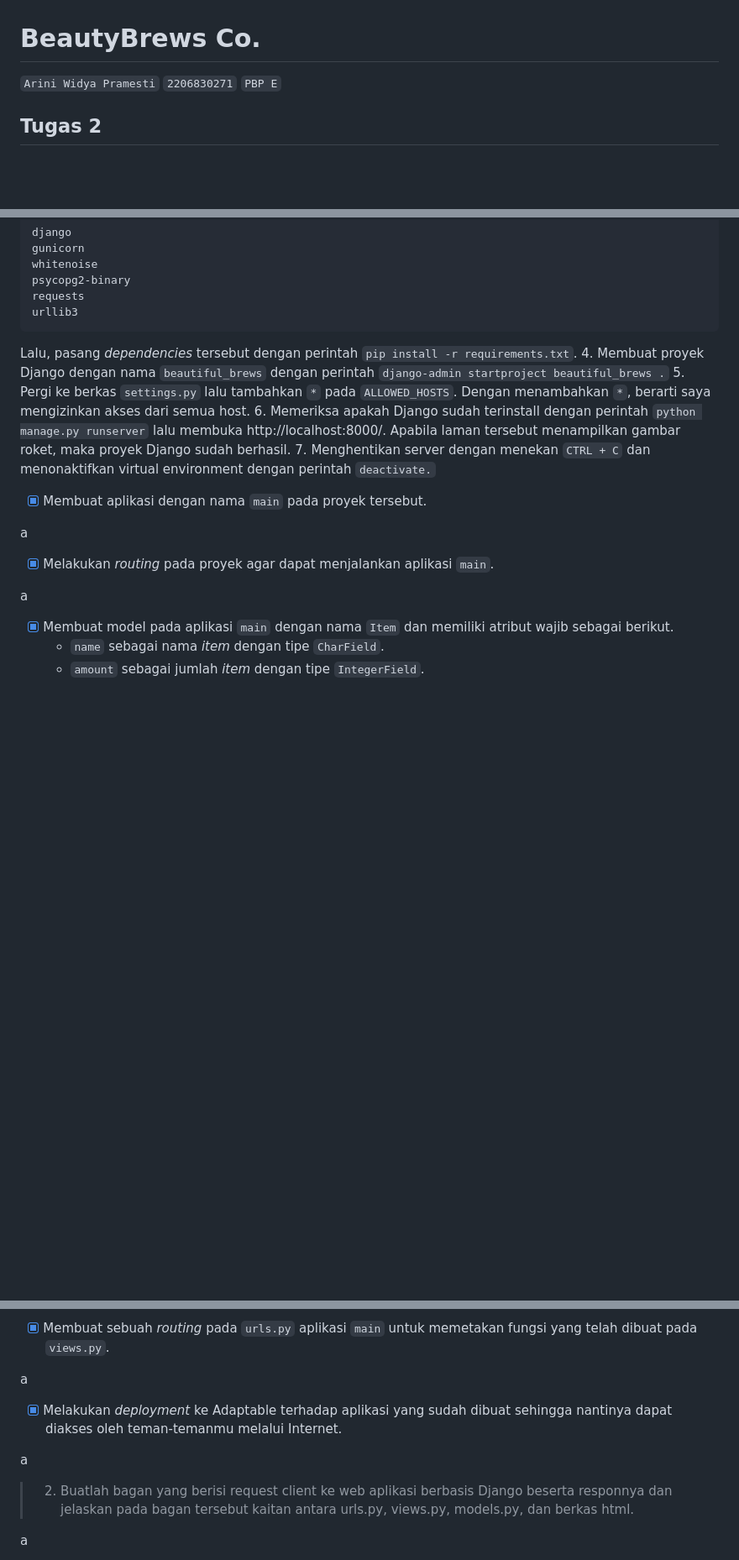
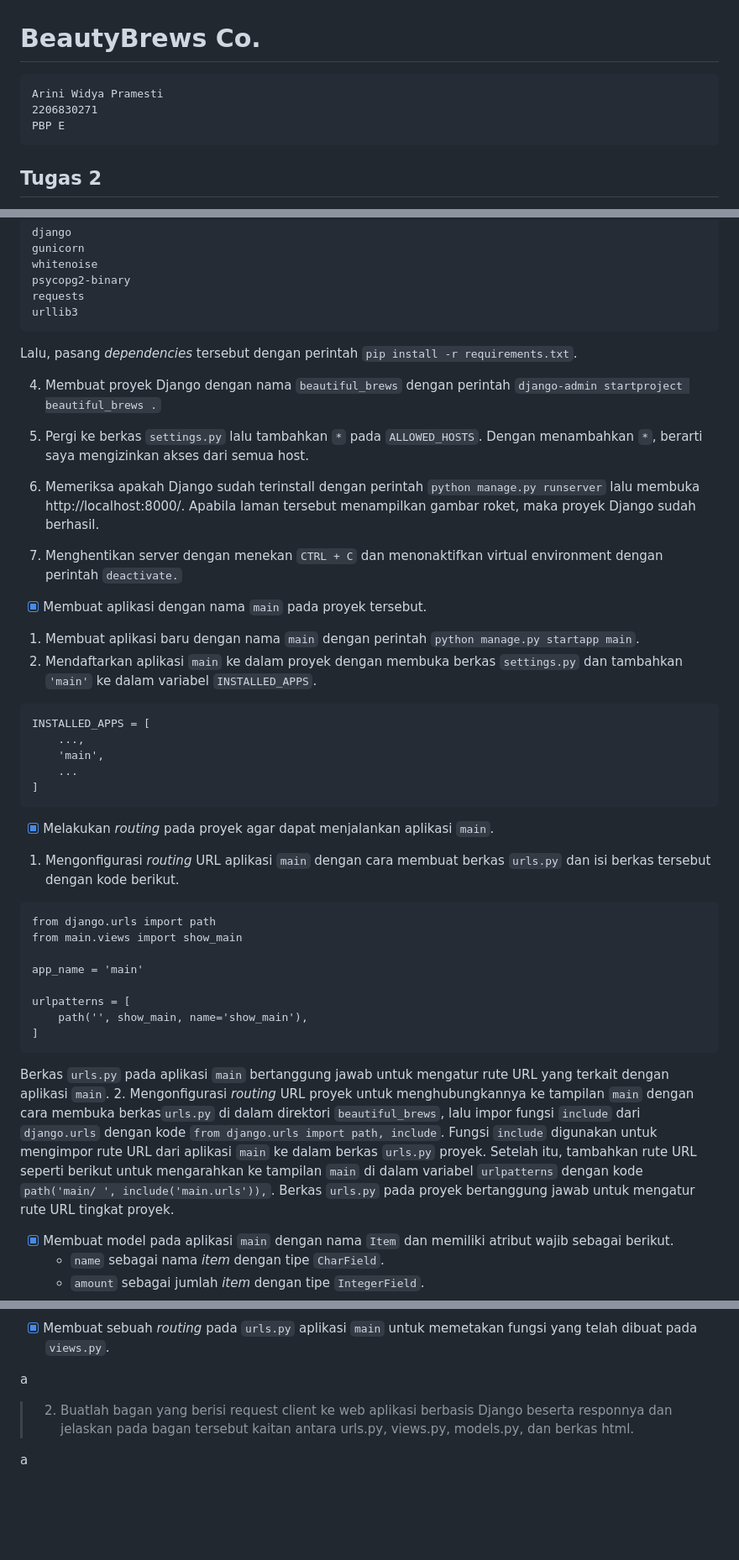
Before and after one commit to widyaprms/beautiful-brews, a Markdown page: README.md, 3 parts joined by grey strips. Shown at 84% size. Drawn GitHub-style; blank space fills up the shorter version.

Commit message:
Memperbarui isi berkas Readme

````diff
--- a/README.md
+++ b/README.md
@@ -1,7 +1,9 @@
 # BeautyBrews Co.
-`Arini Widya Pramesti`
-`2206830271`
-`PBP E`
+```text
+Arini Widya Pramesti
+2206830271
+PBP E
+```
 
 
 ## Tugas 2
@@ -28,18 +30,56 @@ requests
 urllib3
 ```
 Lalu, pasang *dependencies* tersebut dengan perintah ```pip install -r requirements.txt```.
-4. Membuat proyek Django dengan nama `beautiful_brews` dengan perintah ```django-admin startproject beautiful_brews .```
-5. Pergi ke berkas ```settings.py``` lalu tambahkan ```*``` pada ```ALLOWED_HOSTS```. Dengan menambahkan ```*```, berarti saya mengizinkan akses dari semua host.
-6. Memeriksa apakah Django sudah terinstall dengan perintah ```python manage.py runserver``` lalu membuka http://localhost:8000/. Apabila laman tersebut menampilkan gambar roket, maka proyek Django sudah berhasil.
-7. Menghentikan server dengan menekan ```CTRL + C``` dan menonaktifkan virtual environment dengan perintah ```deactivate.```
+
+4. Membuat proyek Django dengan nama `beautiful_brews` dengan perintah ```django-admin startproject
+beautiful_brews .```
+
+5. Pergi ke berkas ```settings.py``` lalu tambahkan ```*``` pada ```ALLOWED_HOSTS```. Dengan menambahkan
+```*```, berarti saya mengizinkan akses dari semua host.
+
+6. Memeriksa apakah Django sudah terinstall dengan perintah ```python manage.py runserver``` lalu
+membuka http://localhost:8000/. Apabila laman tersebut menampilkan gambar roket, maka proyek Django
+sudah berhasil.
+
+7. Menghentikan server dengan menekan ```CTRL + C``` dan menonaktifkan virtual environment dengan
+perintah ```deactivate.```
+
 
  - [x]  Membuat aplikasi dengan nama `main` pada proyek tersebut.
 
-a
+1. Membuat aplikasi baru dengan nama `main` dengan perintah `python manage.py startapp main`.
+2. Mendaftarkan aplikasi `main` ke dalam proyek dengan membuka berkas `settings.py` dan tambahkan
+`'main'` ke dalam variabel `INSTALLED_APPS`.
+```text
+INSTALLED_APPS = [
+    ...,
+    'main',
+    ...
+]
+```
 
  - [x] Melakukan *routing* pada proyek agar dapat menjalankan aplikasi `main`.
 
-a
+1. Mengonfigurasi *routing* URL aplikasi `main` dengan cara membuat berkas `urls.py` dan isi berkas
+tersebut dengan kode berikut.
+```text
+from django.urls import path
+from main.views import show_main
+
+app_name = 'main'
+
+urlpatterns = [
+    path('', show_main, name='show_main'),
+]
+```
+Berkas `urls.py` pada aplikasi `main` bertanggung jawab untuk mengatur rute URL yang terkait dengan aplikasi `main`.
+2. Mengonfigurasi *routing* URL proyek untuk menghubungkannya ke tampilan `main` dengan cara membuka
+berkas`urls.py` di dalam direktori `beautiful_brews`, lalu impor fungsi `include` dari `django.urls`
+dengan kode ```from django.urls import path, include```. Fungsi `include` digunakan untuk mengimpor rute
+URL dari aplikasi `main` ke dalam berkas `urls.py` proyek. Setelah itu, tambahkan rute URL seperti
+berikut untuk mengarahkan ke tampilan `main` di dalam variabel `urlpatterns` dengan kode ```path('main/
+', include('main.urls')),```. Berkas `urls.py` pada proyek bertanggung jawab untuk mengatur rute URL
+tingkat proyek.
 
  - [x] Membuat model pada aplikasi `main` dengan nama `Item` dan memiliki atribut wajib sebagai berikut.
     + `name` sebagai nama *item* dengan tipe `CharField`.
@@ -56,10 +96,6 @@ a
 
 a
 
- - [x] Melakukan *deployment* ke Adaptable terhadap aplikasi yang sudah dibuat sehingga nantinya dapat diakses oleh teman-temanmu melalui Internet.
-
-a
-
 
 >2. Buatlah bagan yang berisi request client ke web aplikasi berbasis Django beserta responnya dan jelaskan pada bagan tersebut kaitan antara urls.py, views.py, models.py, dan berkas html.
 
````
